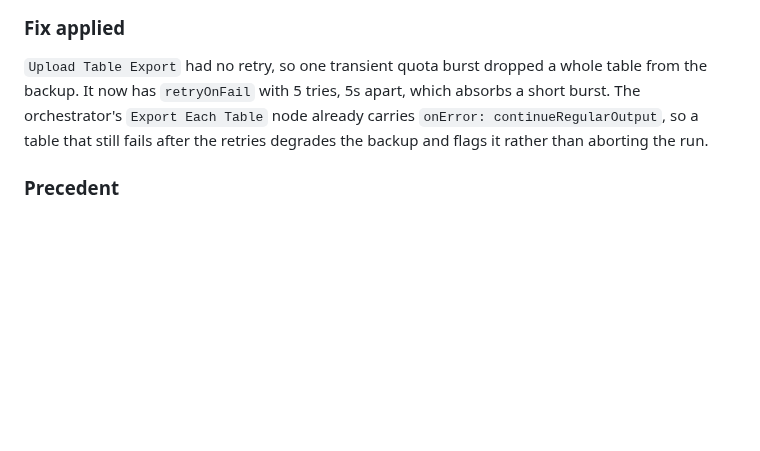
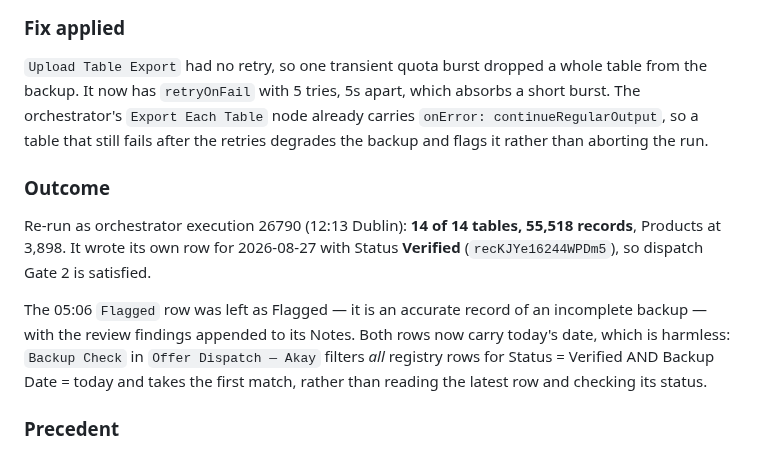
Before and after one commit to anilk001/Akay, a Markdown page: n8n/BACKUP.md, the part around the change. Rendered like a GitHub page; blank space fills up the shorter version.

Commit message:
docs(n8n): record the re-run outcome — 14/14 tables, Verified
Orchestrator execution 26790 exported all 14 tables (55,518 records, Products
at 3,898) and logged a Verified Backup Registry row for 2026-08-27, so dispatch
Gate 2 is satisfied.

Also notes why the 05:06 Flagged row was left untouched and why two rows dated
today are harmless: Backup Check filters every registry row for
Status = Verified AND Backup Date = today, rather than reading the latest row
and checking its status.

Co-Authored-By: Claude Opus 5 <noreply@anthropic.com>
Claude-Session: https://claude.ai/code/session_01PDTWmoTQEwTLv81zRLTgrc

```diff
--- a/n8n/BACKUP.md
+++ b/n8n/BACKUP.md
@@ -58,6 +58,19 @@ which absorbs a short burst. The orchestrator's `Export Each Table` node
 already carries `onError: continueRegularOutput`, so a table that still fails
 after the retries degrades the backup and flags it rather than aborting the run.
 
+### Outcome
+
+Re-run as orchestrator execution 26790 (12:13 Dublin): **14 of 14 tables,
+55,518 records**, Products at 3,898. It wrote its own row for 2026-08-27 with
+Status **Verified** (`recKJYe16244WPDm5`), so dispatch Gate 2 is satisfied.
+
+The 05:06 `Flagged` row was left as Flagged — it is an accurate record of an
+incomplete backup — with the review findings appended to its Notes. Both rows
+now carry today's date, which is harmless: `Backup Check` in
+`Offer Dispatch — Akay` filters *all* registry rows for Status = Verified AND
+Backup Date = today and takes the first match, rather than reading the latest
+row and checking its status.
+
 ### Precedent
 
 2026-08-24 was the same failure class — `Products` and `Invoices` both failed
```
